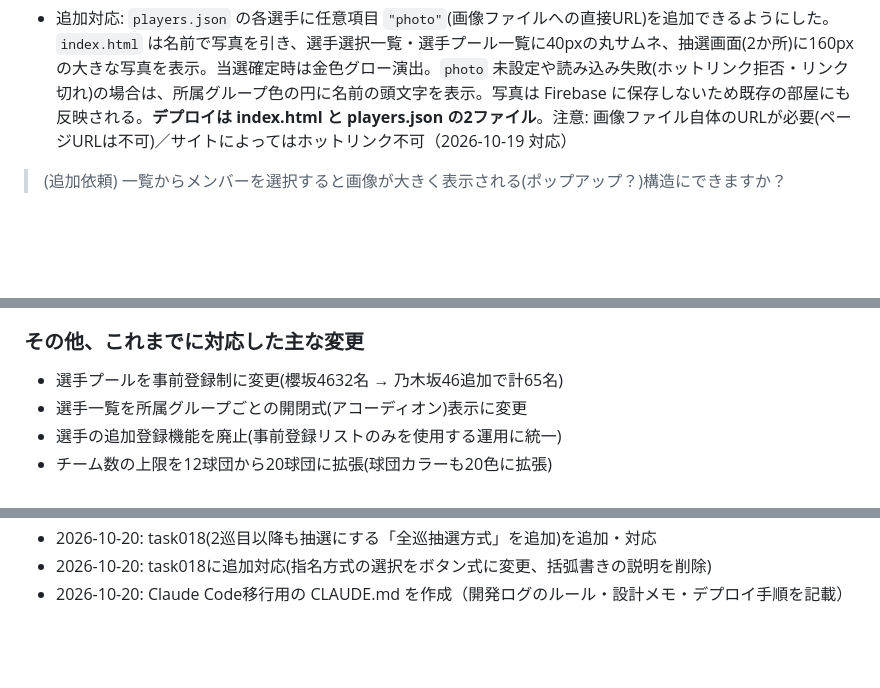
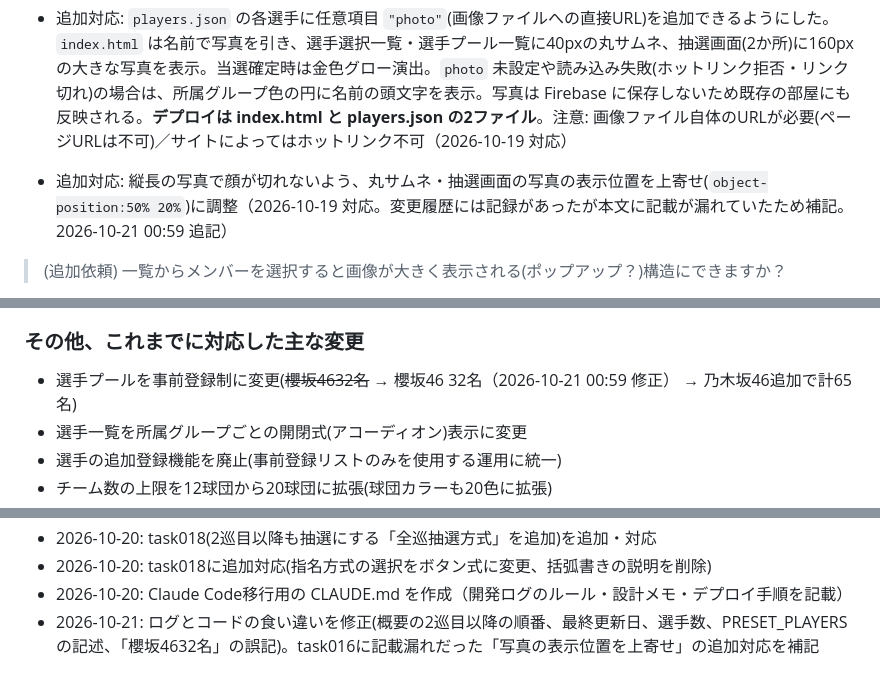
Before and after one commit to soma305ayn/idol-draft, a Markdown page: idol_draft_dev_log.md, 3 parts joined by grey strips. Rendered like a GitHub page; blank space fills up the shorter version.

```diff
--- a/idol_draft_dev_log.md
+++ b/idol_draft_dev_log.md
@@ -199,6 +201,8 @@
 
 - 追加対応: `players.json` の各選手に任意項目 `"photo"`(画像ファイルへの直接URL)を追加できるようにした。`index.html` は名前で写真を引き、選手選択一覧・選手プール一覧に40pxの丸サムネ、抽選画面(2か所)に160pxの大きな写真を表示。当選確定時は金色グロー演出。`photo` 未設定や読み込み失敗(ホットリンク拒否・リンク切れ)の場合は、所属グループ色の円に名前の頭文字を表示。写真は Firebase に保存しないため既存の部屋にも反映される。**デプロイは index.html と players.json の2ファイル**。注意: 画像ファイル自体のURLが必要(ページURLは不可)／サイトによってはホットリンク不可（2026-10-19 対応）
 
+- 追加対応: 縦長の写真で顔が切れないよう、丸サムネ・抽選画面の写真の表示位置を上寄せ(`object-position:50% 20%`)に調整（2026-10-19 対応。変更履歴には記録があったが本文に記載が漏れていたため補記。2026-10-21 00:59 追記）
+
 > (追加依頼) 一覧からメンバーを選択すると画像が大きく表示される(ポップアップ？)構造にできますか？
 
 - 追加対応: 選手一覧で選手をタップすると、写真が登録されている選手のみ、大きな写真と名前・所属のポップアップを表示。「閉じる」または外側タップで閉じる。選択自体はこれまで通り行われる。写真が無い／読み込めない場合はポップアップを出さない（2026-10-19 対応）
@@ -230,7 +234,7 @@
 
 ### その他、これまでに対応した主な変更
 
-- 選手プールを事前登録制に変更(櫻坂4632名 → 乃木坂46追加で計65名)
+- 選手プールを事前登録制に変更(~~櫻坂4632名~~ → 櫻坂46 32名（2026-10-21 00:59 修正） → 乃木坂46追加で計65名)
 - 選手一覧を所属グループごとの開閉式(アコーディオン)表示に変更
 - 選手の追加登録機能を廃止(事前登録リストのみを使用する運用に統一)
 - チーム数の上限を12球団から20球団に拡張(球団カラーも20色に拡張)
@@ -287,3 +291,4 @@
 - 2026-10-20: task018(2巡目以降も抽選にする「全巡抽選方式」を追加)を追加・対応
 - 2026-10-20: task018に追加対応(指名方式の選択をボタン式に変更、括弧書きの説明を削除)
 - 2026-10-20: Claude Code移行用の CLAUDE.md を作成（開発ログのルール・設計メモ・デプロイ手順を記載）
+- 2026-10-21: ログとコードの食い違いを修正(概要の2巡目以降の順番、最終更新日、選手数、PRESET_PLAYERSの記述、「櫻坂4632名」の誤記)。task016に記載漏れだった「写真の表示位置を上寄せ」の追加対応を補記
```
Also changed, not shown: other parts of idol_draft_dev_log.md (+6 -4 lines).
